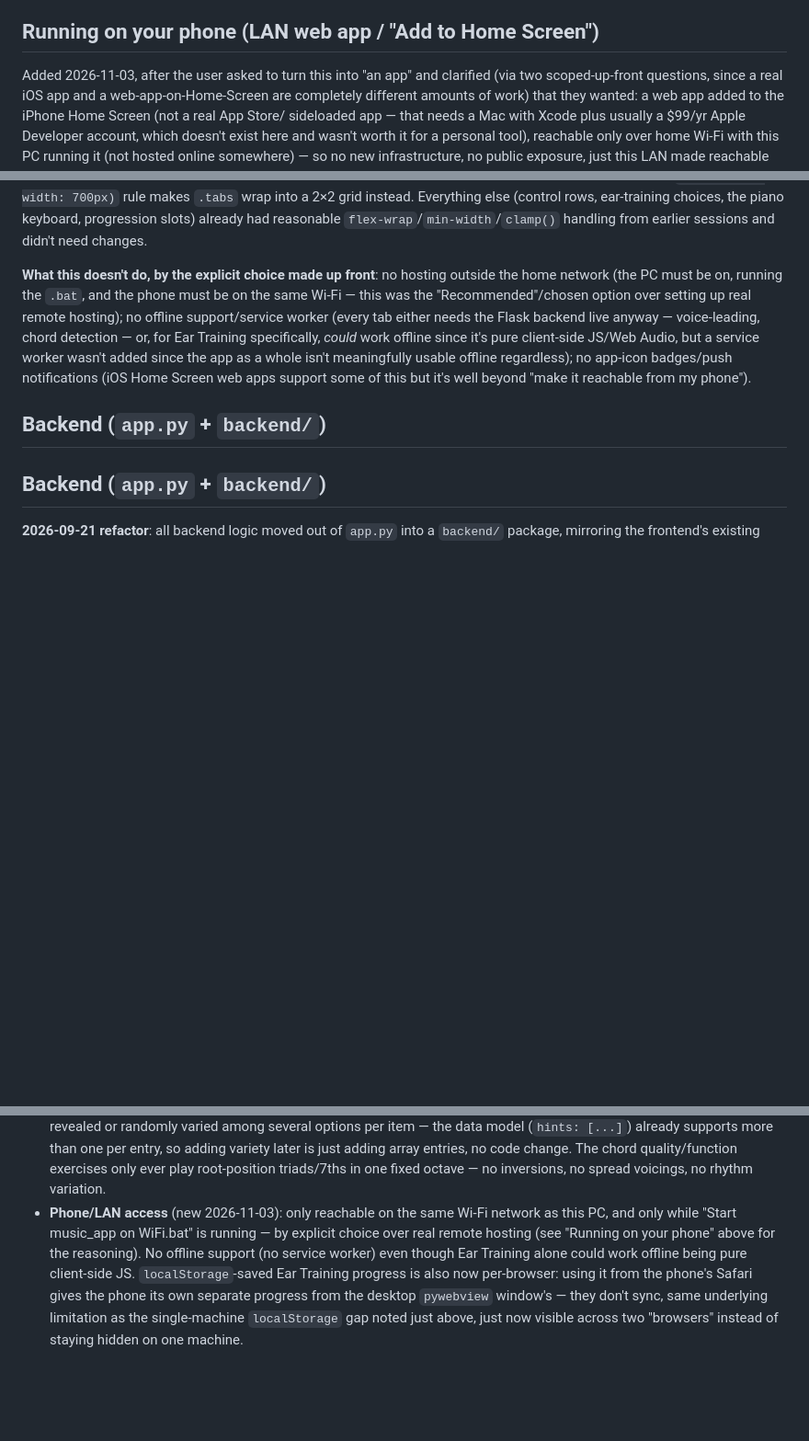
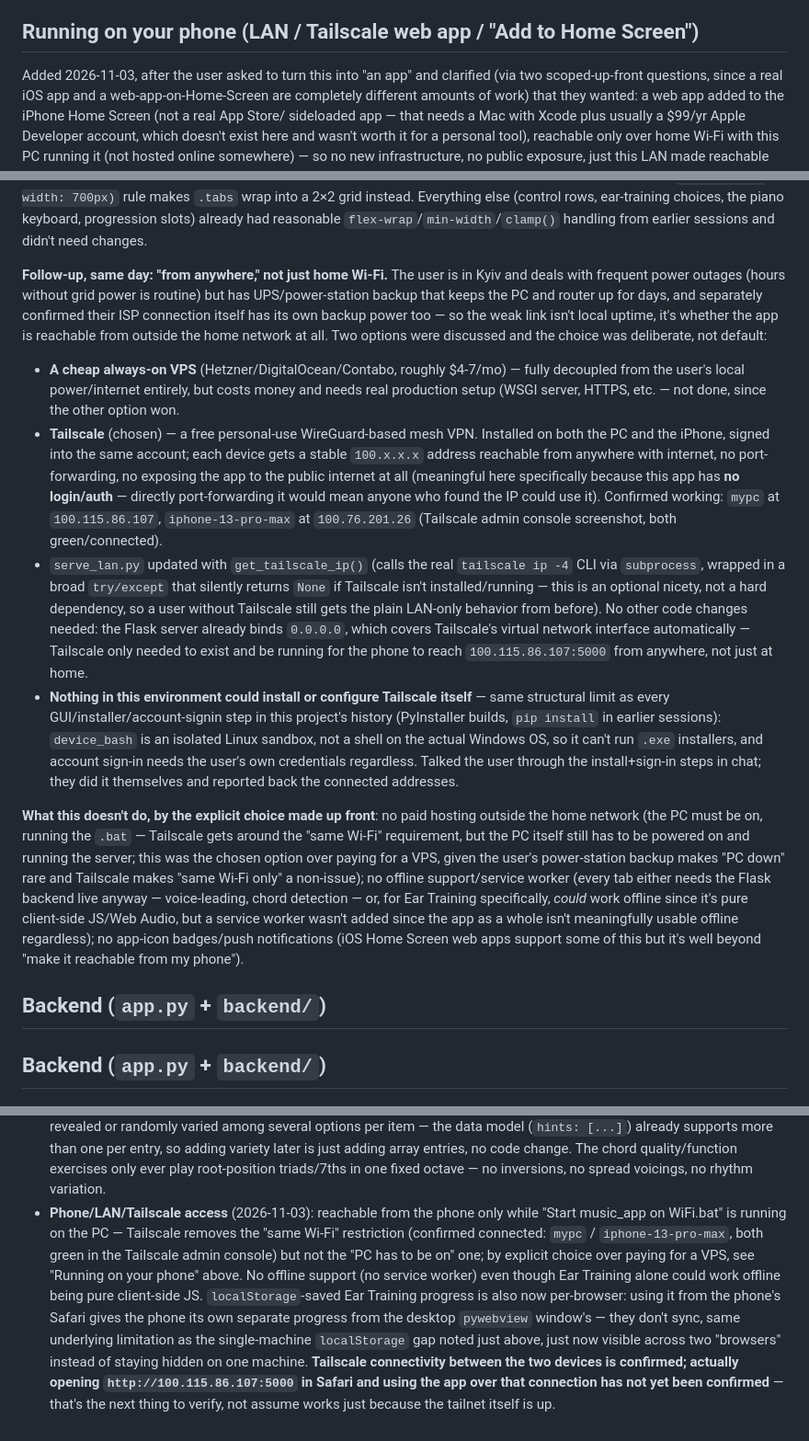
Before and after one commit to bohdak4-blip/music_app, a Markdown page: AGENTS.md, 3 parts joined by grey strips. Shown at 92% size. Rendered like a GitHub page; blank space fills up the shorter version.

Commit message:
Document the Tailscale setup in AGENTS.md
Covers why Tailscale was chosen over a paid VPS (home power/internet both
have backup power, so the PC being briefly unreachable is rare, and
Tailscale avoids exposing an auth-less Flask app to the public internet),
what was/wasn't possible to automate from here, and the two confirmed
tailnet addresses.

Co-Authored-By: Claude Sonnet 5 <noreply@anthropic.com>
Claude-Session: https://claude.ai/code/session_01EVQ52Bd5VRCrcVHSDoHg1i

```diff
--- a/AGENTS.md
+++ b/AGENTS.md
@@ -195,7 +195,7 @@ spec has a comment block marked `ONEFILE` explaining the one-line change
   Flask returns to the tab (or the console, if you turned it on per above)
   will name the missing module/file.
 
-## Running on your phone (LAN web app / "Add to Home Screen")
+## Running on your phone (LAN / Tailscale web app / "Add to Home Screen")
 
 Added 2026-11-03, after the user asked to turn this into "an app" and
 clarified (via two scoped-up-front questions, since a real iOS app and a
@@ -260,10 +260,51 @@ Everything else (control rows, ear-training choices, the piano keyboard,
 progression slots) already had reasonable `flex-wrap`/`min-width`/`clamp()`
 handling from earlier sessions and didn't need changes.
 
-**What this doesn't do, by the explicit choice made up front**: no hosting
-outside the home network (the PC must be on, running the `.bat`, and the
-phone must be on the same Wi-Fi — this was the "Recommended"/chosen option
-over setting up real remote hosting); no offline support/service worker
+**Follow-up, same day: "from anywhere," not just home Wi-Fi.** The user is
+in Kyiv and deals with frequent power outages (hours without grid power is
+routine) but has UPS/power-station backup that keeps the PC and router up
+for days, and separately confirmed their ISP connection itself has its own
+backup power too — so the weak link isn't local uptime, it's whether the
+app is reachable from outside the home network at all. Two options were
+discussed and the choice was deliberate, not default:
+- **A cheap always-on VPS** (Hetzner/DigitalOcean/Contabo, roughly
+  $4-7/mo) — fully decoupled from the user's local power/internet
+  entirely, but costs money and needs real production setup (WSGI server,
+  HTTPS, etc. — not done, since the other option won.
+- **Tailscale** (chosen) — a free personal-use WireGuard-based mesh VPN.
+  Installed on both the PC and the iPhone, signed into the same account;
+  each device gets a stable `100.x.x.x` address reachable from anywhere
+  with internet, no port-forwarding, no exposing the app to the public
+  internet at all (meaningful here specifically because this app has **no
+  login/auth** — directly port-forwarding it would mean anyone who found
+  the IP could use it). Confirmed working: `mypc` at `100.115.86.107`,
+  `iphone-13-pro-max` at `100.76.201.26` (Tailscale admin console
+  screenshot, both green/connected).
+- `serve_lan.py` updated with `get_tailscale_ip()` (calls the real
+  `tailscale ip -4` CLI via `subprocess`, wrapped in a broad
+  `try/except` that silently returns `None` if Tailscale isn't
+  installed/running — this is an optional nicety, not a hard dependency,
+  so a user without Tailscale still gets the plain LAN-only behavior from
+  before). No other code changes needed: the Flask server already binds
+  `0.0.0.0`, which covers Tailscale's virtual network interface
+  automatically — Tailscale only needed to exist and be running for the
+  phone to reach `100.115.86.107:5000` from anywhere, not just at home.
+- **Nothing in this environment could install or configure Tailscale
+  itself** — same structural limit as every GUI/installer/account-signin
+  step in this project's history (PyInstaller builds, `pip install` in
+  earlier sessions): `device_bash` is an isolated Linux sandbox, not a
+  shell on the actual Windows OS, so it can't run `.exe` installers, and
+  account sign-in needs the user's own credentials regardless. Talked the
+  user through the install+sign-in steps in chat; they did it themselves
+  and reported back the connected addresses.
+
+**What this doesn't do, by the explicit choice made up front**: no paid
+hosting outside the home network (the PC must be on, running the `.bat` —
+Tailscale gets around the "same Wi-Fi" requirement, but the PC itself still
+has to be powered on and running the server; this was the chosen option
+over paying for a VPS, given the user's power-station backup makes "PC
+down" rare and Tailscale makes "same Wi-Fi only" a non-issue); no offline
+support/service worker
 (every tab either needs the Flask backend live anyway — voice-leading,
 chord detection — or, for Ear Training specifically, *could* work offline
 since it's pure client-side JS/Web Audio, but a service worker wasn't added
@@ -661,14 +702,20 @@ gaps".
   variety later is just adding array entries, no code change. The chord
   quality/function exercises only ever play root-position triads/7ths in one
   fixed octave — no inversions, no spread voicings, no rhythm variation.
-- **Phone/LAN access** (new 2026-11-03): only reachable on the same Wi-Fi
-  network as this PC, and only while "Start music_app on WiFi.bat" is
-  running — by explicit choice over real remote hosting (see "Running on
-  your phone" above for the reasoning). No offline support (no service
-  worker) even though Ear Training alone could work offline being pure
-  client-side JS. `localStorage`-saved Ear Training progress is also now
-  per-browser: using it from the phone's Safari gives the phone its own
-  separate progress from the desktop `pywebview` window's — they don't
-  sync, same underlying limitation as the single-machine `localStorage`
-  gap noted just above, just now visible across two "browsers" instead of
-  staying hidden on one machine.
+- **Phone/LAN/Tailscale access** (2026-11-03): reachable from the phone
+  only while "Start music_app on WiFi.bat" is running on the PC — Tailscale
+  removes the "same Wi-Fi" restriction (confirmed connected: `mypc` /
+  `iphone-13-pro-max`, both green in the Tailscale admin console) but not
+  the "PC has to be on" one; by explicit choice over paying for a VPS, see
+  "Running on your phone" above. No offline support (no service worker)
+  even though Ear Training alone could work offline being pure client-side
+  JS. `localStorage`-saved Ear Training progress is also now per-browser:
+  using it from the phone's Safari gives the phone its own separate
+  progress from the desktop `pywebview` window's — they don't sync, same
+  underlying limitation as the single-machine `localStorage` gap noted just
+  above, just now visible across two "browsers" instead of staying hidden
+  on one machine. **Tailscale connectivity between the two devices is
+  confirmed; actually opening `http://100.115.86.107:5000` in Safari and
+  using the app over that connection has not yet been confirmed** — that's
+  the next thing to verify, not assume works just because the tailnet
+  itself is up.
```
